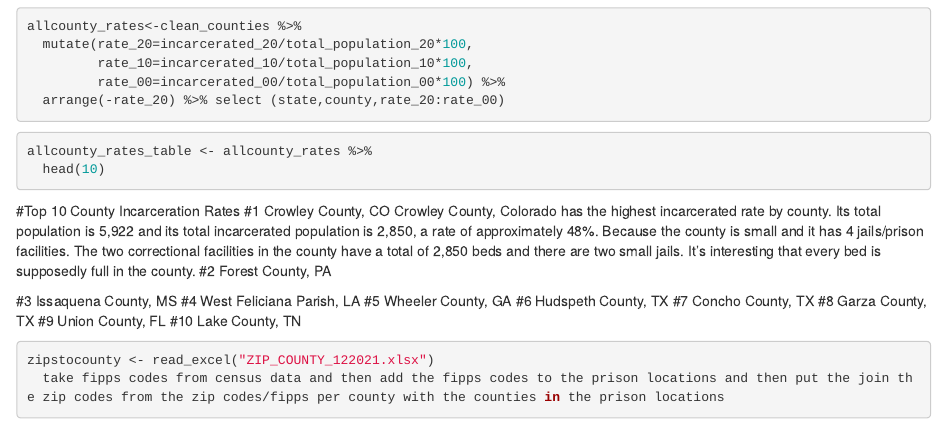
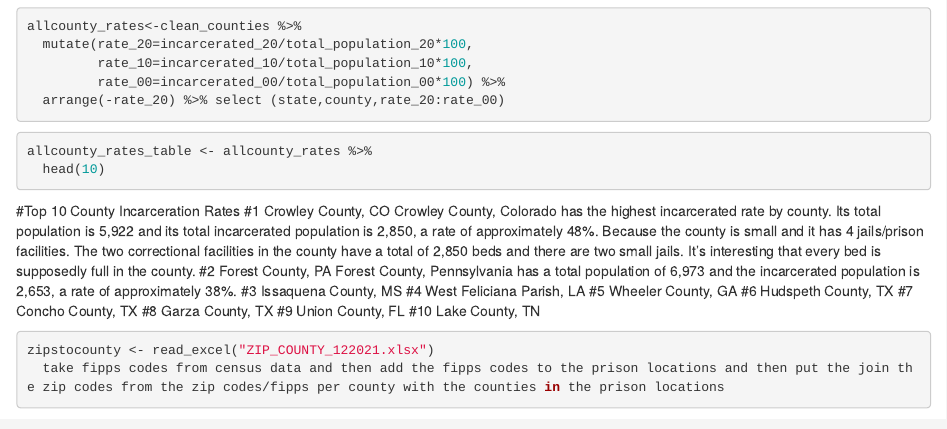
Before and after one commit to mpeek23/data_analysis, an R Markdown document (data_analysis.Rmd): the page in a window 1100 px wide, from 5450 px down. Rendered offline with R 4.5, knitr and Pandoc, with nearby package versions; some code elsewhere in the file could not run offline.

Commit message:
Update data_analysis.Rmd

```diff
--- a/data_analysis.Rmd
+++ b/data_analysis.Rmd
@@ -190,7 +190,7 @@ allcounty_rates_table <- allcounty_rates %>%
   #1 Crowley County, CO
       Crowley County, Colorado has the highest incarcerated rate by county. Its total population is 5,922 and its total incarcerated population is 2,850, a rate of approximately 48%. Because the county is small and it has 4 jails/prison facilities. The two correctional facilities in the county have a total of 2,850 beds and there are two small jails. It's interesting that every bed is supposedly full in the county.
   #2 Forest County, PA
-
+      Forest County, Pennsylvania has a total population of 6,973 and the incarcerated population is       2,653, a rate of approximately 38%.
   #3 Issaquena County, MS
   #4 West Feliciana Parish, LA
   #5 Wheeler County, GA
```
